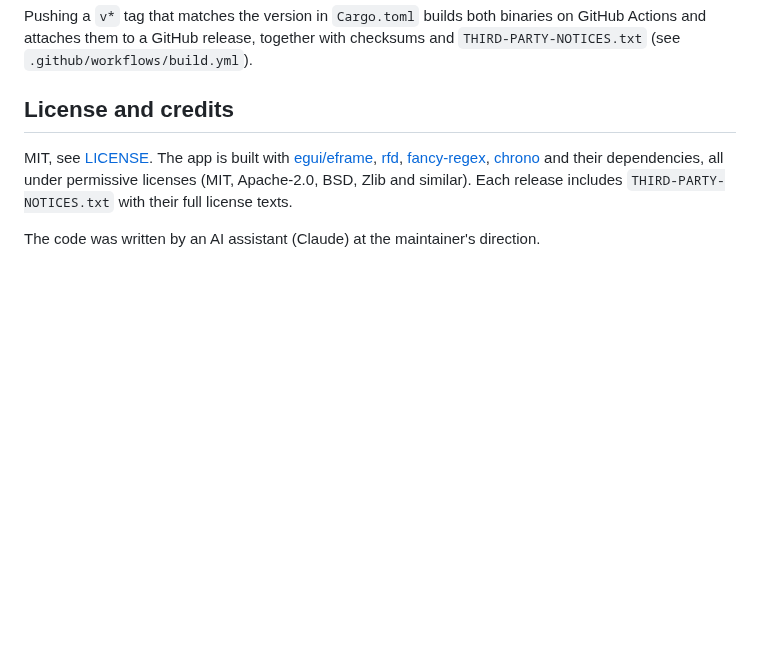
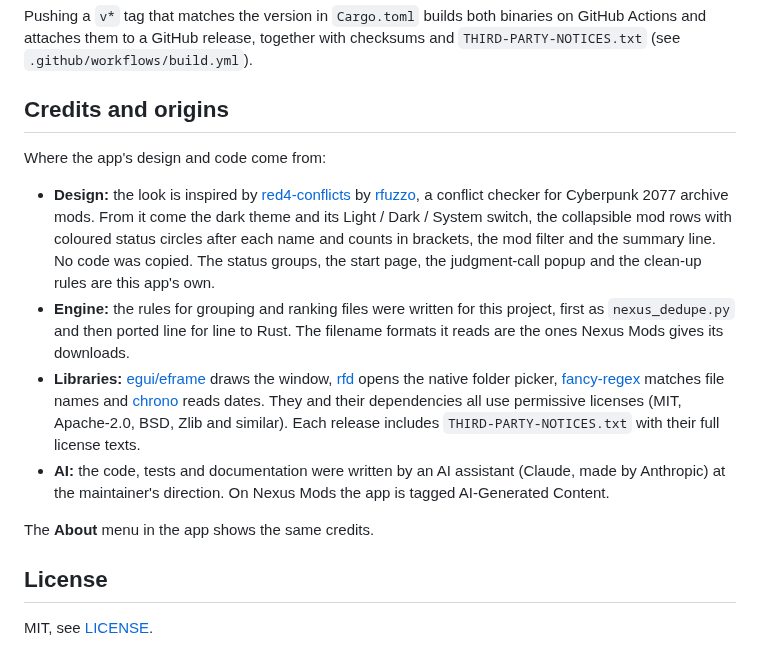
Before and after one commit to Adaptive-Protocol/Nexus-Mod-Duplication-Cleanup, a Markdown page: README.md, the part around one of its changes. Drawn GitHub-style; blank space fills up the shorter version.

```diff
--- a/README.md
+++ b/README.md
@@ -99,8 +112,17 @@ tests/parity.sh                # compare decisions with nexus_dedupe.py (Linux/m
 
 Pushing a `v*` tag that matches the version in `Cargo.toml` builds both binaries on GitHub Actions and attaches them to a GitHub release, together with checksums and `THIRD-PARTY-NOTICES.txt` (see `.github/workflows/build.yml`).
 
-## License and credits
+## Credits and origins
 
-MIT, see [LICENSE](LICENSE). The app is built with [egui/eframe](https://github.com/emilk/egui), [rfd](https://github.com/PolyMeilex/rfd), [fancy-regex](https://github.com/fancy-regex/fancy-regex), [chrono](https://github.com/chronotope/chrono) and their dependencies, all under permissive licenses (MIT, Apache-2.0, BSD, Zlib and similar). Each release includes `THIRD-PARTY-NOTICES.txt` with their full license texts.
+Where the app's design and code come from:
 
-The code was written by an AI assistant (Claude) at the maintainer's direction.
+- **Design:** the look is inspired by [red4-conflicts](https://github.com/rfuzzo/Cyberpunk-utility) by [rfuzzo](https://github.com/rfuzzo), a conflict checker for Cyberpunk 2077 archive mods. From it come the dark theme and its Light / Dark / System switch, the collapsible mod rows with coloured status circles after each name and counts in brackets, the mod filter and the summary line. No code was copied. The status groups, the start page, the judgment-call popup and the clean-up rules are this app's own.
+- **Engine:** the rules for grouping and ranking files were written for this project, first as `nexus_dedupe.py` and then ported line for line to Rust. The filename formats it reads are the ones Nexus Mods gives its downloads.
+- **Libraries:** [egui/eframe](https://github.com/emilk/egui) draws the window, [rfd](https://github.com/PolyMeilex/rfd) opens the native folder picker, [fancy-regex](https://github.com/fancy-regex/fancy-regex) matches file names and [chrono](https://github.com/chronotope/chrono) reads dates. They and their dependencies all use permissive licenses (MIT, Apache-2.0, BSD, Zlib and similar). Each release includes `THIRD-PARTY-NOTICES.txt` with their full license texts.
+- **AI:** the code, tests and documentation were written by an AI assistant (Claude, made by Anthropic) at the maintainer's direction. On Nexus Mods the app is tagged AI-Generated Content.
+
+The **About** menu in the app shows the same credits.
+
+## License
+
+MIT, see [LICENSE](LICENSE).
```
Also changed, not shown: other parts of README.md (+14 -1 lines), docs/screenshots/about.png (added), docs/screenshots/groups.png (added), docs/screenshots/light.png (added), docs/screenshots/review.png (added), docs/screenshots/start.png (added), 1 other file.
